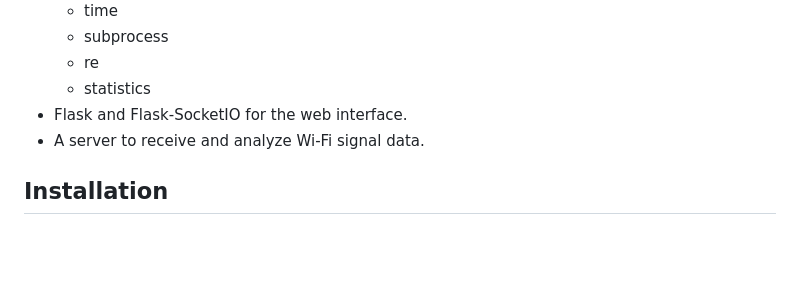
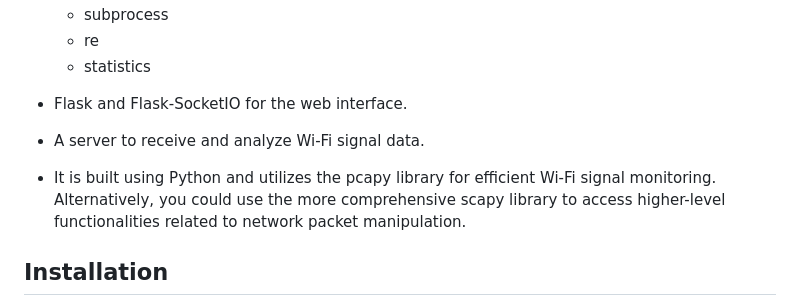
Before and after one commit to Z-eq/CellSignal_Scanner_and_Jammer_Detector, a Markdown page: README.md, the part around the change. Rendered like a GitHub page; blank space fills up the shorter version.

```diff
--- a/README.md
+++ b/README.md
@@ -25,6 +25,8 @@ This is a Wi-Fi jammer detection application designed to monitor and detect pote
   - statistics
 - Flask and Flask-SocketIO for the web interface.
 - A server to receive and analyze Wi-Fi signal data.
+
+- It is built using Python and utilizes the pcapy library for efficient Wi-Fi signal monitoring. Alternatively, you could use the more comprehensive scapy library   to access higher-level functionalities related to network packet manipulation.
 
 ## Installation
 
```
